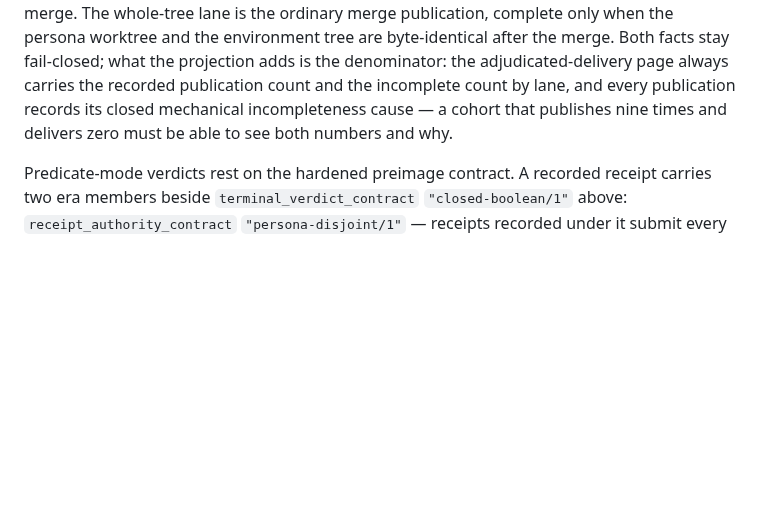
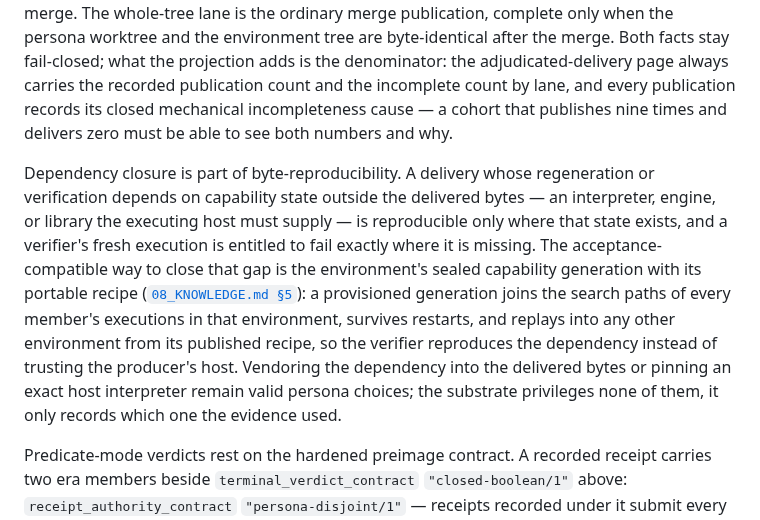
Before and after one commit to ai-personas/ai-personas-design, a Markdown page: 03_TASKS.md, the part around the change. Rendered like a GitHub page; blank space fills up the shorter version.

```diff
--- a/03_TASKS.md
+++ b/03_TASKS.md
@@ -722,6 +722,22 @@ publication count and the incomplete count by lane, and every publication
 records its closed mechanical incompleteness cause — a cohort that publishes
 nine times and delivers zero must be able to see both numbers and why.
 
+Dependency closure is part of byte-reproducibility. A delivery whose
+regeneration or verification depends on capability state outside the
+delivered bytes — an interpreter, engine, or library the executing host must
+supply — is reproducible only where that state exists, and a verifier's
+fresh execution is entitled to fail exactly where it is missing. The
+acceptance-compatible way to close that gap is the environment's sealed
+capability generation with its portable recipe
+([`08_KNOWLEDGE.md §5`](08_KNOWLEDGE.md#5-persona-owned-capability-material-and-executable-tools)):
+a provisioned generation joins the search paths of every member's executions
+in that environment, survives restarts, and replays into any other
+environment from its published recipe, so the verifier reproduces the
+dependency instead of trusting the producer's host. Vendoring the dependency
+into the delivered bytes or pinning an exact host interpreter remain valid
+persona choices; the substrate privileges none of them, it only records
+which one the evidence used.
+
 Predicate-mode verdicts rest on the hardened preimage contract. A recorded
 receipt carries two era members beside `terminal_verdict_contract`
 `"closed-boolean/1"` above: `receipt_authority_contract`
```
Also changed, not shown: 08_KNOWLEDGE.md (+26 -0 lines).
